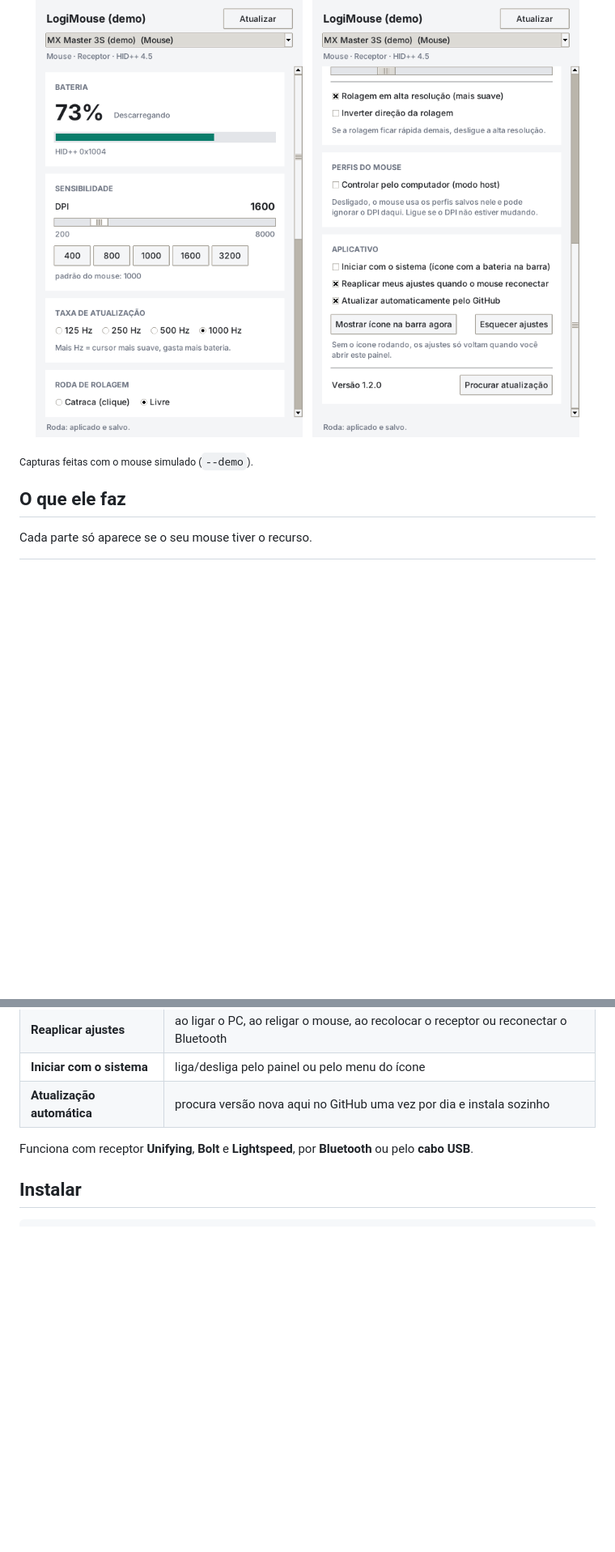
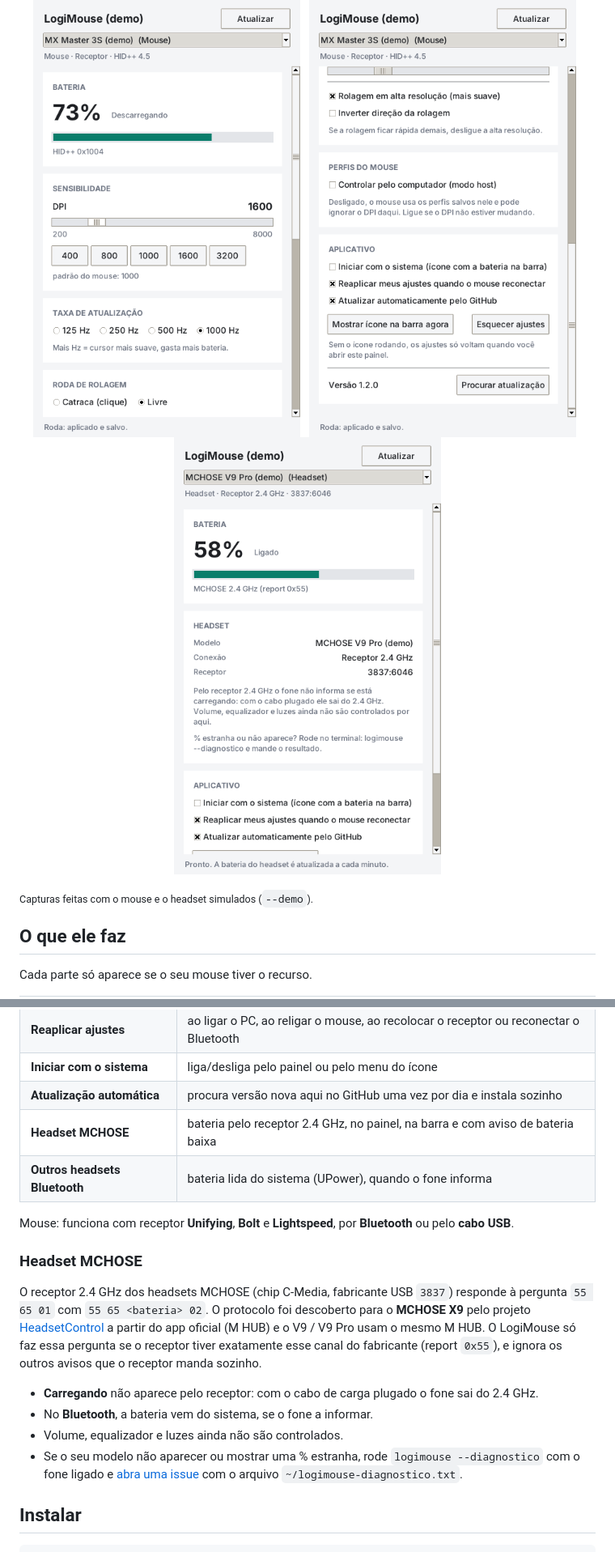
Before and after one commit to felipecscontanova-glitch/logimouse, a Markdown page: README.md, 2 parts joined by grey strips. Shown at 81% size. GitHub-like rendering; pictures changed too: docs/painel-headset.png (added); blank space fills up the shorter version.

```diff
--- a/README.md
+++ b/README.md
@@ -11,9 +12,11 @@ programas da Logitech e sem nada rodando como root.
   <img src="docs/painel.png" width="330" alt="Painel do LogiMouse: bateria, DPI e taxa de atualização">
   &nbsp;
   <img src="docs/painel-roda-e-app.png" width="330" alt="Painel do LogiMouse: roda de rolagem, perfis e opções do aplicativo">
+  &nbsp;
+  <img src="docs/painel-headset.png" width="330" alt="Painel do LogiMouse: bateria do headset MCHOSE V9 Pro">
 </p>
 
-<sub>Capturas feitas com o mouse simulado (`--demo`).</sub>
+<sub>Capturas feitas com o mouse e o headset simulados (`--demo`).</sub>
 
 ## O que ele faz
 
@@ -31,8 +34,25 @@ Cada parte só aparece se o seu mouse tiver o recurso.
 | **Reaplicar ajustes** | ao ligar o PC, ao religar o mouse, ao recolocar o receptor ou reconectar o Bluetooth |
 | **Iniciar com o sistema** | liga/desliga pelo painel ou pelo menu do ícone |
 | **Atualização automática** | procura versão nova aqui no GitHub uma vez por dia e instala sozinho |
+| **Headset MCHOSE** | bateria pelo receptor 2.4 GHz, no painel, na barra e com aviso de bateria baixa |
+| **Outros headsets Bluetooth** | bateria lida do sistema (UPower), quando o fone informa |
 
-Funciona com receptor **Unifying**, **Bolt** e **Lightspeed**, por **Bluetooth** ou pelo **cabo USB**.
+Mouse: funciona com receptor **Unifying**, **Bolt** e **Lightspeed**, por **Bluetooth** ou pelo **cabo USB**.
+
+### Headset MCHOSE
+
+O receptor 2.4 GHz dos headsets MCHOSE (chip C-Media, fabricante USB `3837`) responde à pergunta
+`55 65 01` com `55 65 <bateria> 02`. O protocolo foi descoberto para o **MCHOSE X9** pelo projeto
+[HeadsetControl](https://github.com/Sapd/HeadsetControl) a partir do app oficial (M HUB) e o V9 / V9 Pro
+usam o mesmo M HUB. O LogiMouse só faz essa pergunta se o receptor tiver exatamente esse canal do
+fabricante (report `0x55`), e ignora os outros avisos que o receptor manda sozinho.
+
+- **Carregando** não aparece pelo receptor: com o cabo de carga plugado o fone sai do 2.4 GHz.
+- No **Bluetooth**, a bateria vem do sistema, se o fone a informar.
+- Volume, equalizador e luzes ainda não são controlados.
+- Se o seu modelo não aparecer ou mostrar uma % estranha, rode `logimouse --diagnostico` com o fone
+  ligado e [abra uma issue](https://github.com/felipecscontanova-glitch/logimouse/issues) com o arquivo
+  `~/logimouse-diagnostico.txt`.
 
 ## Instalar
 
```
Also changed, not shown: other parts of README.md (+14 -5 lines), CHANGELOG.md (+13 -0 lines), 11 other files.
